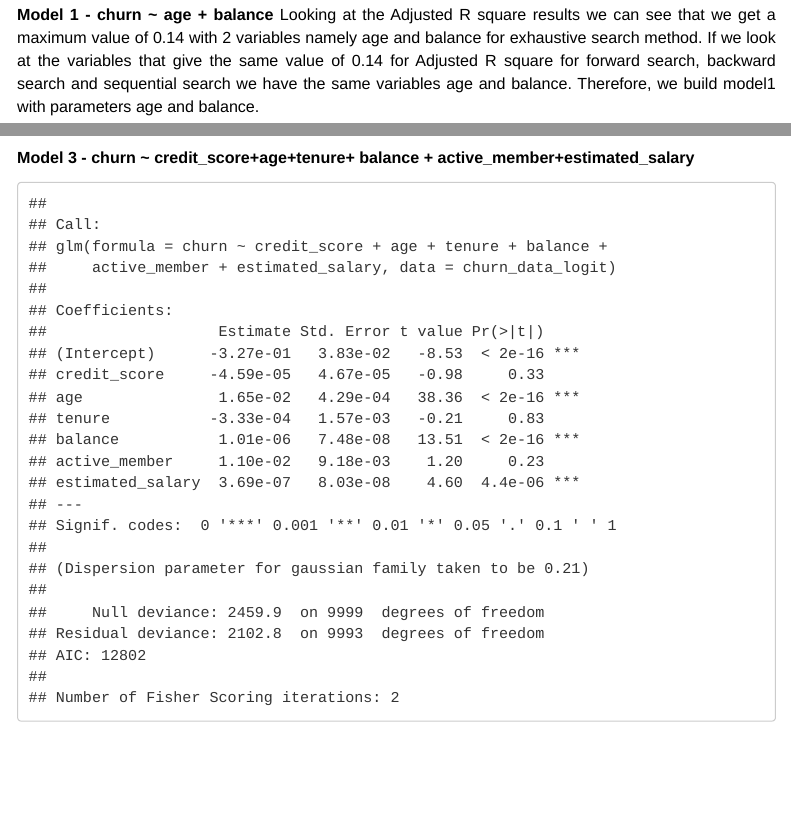
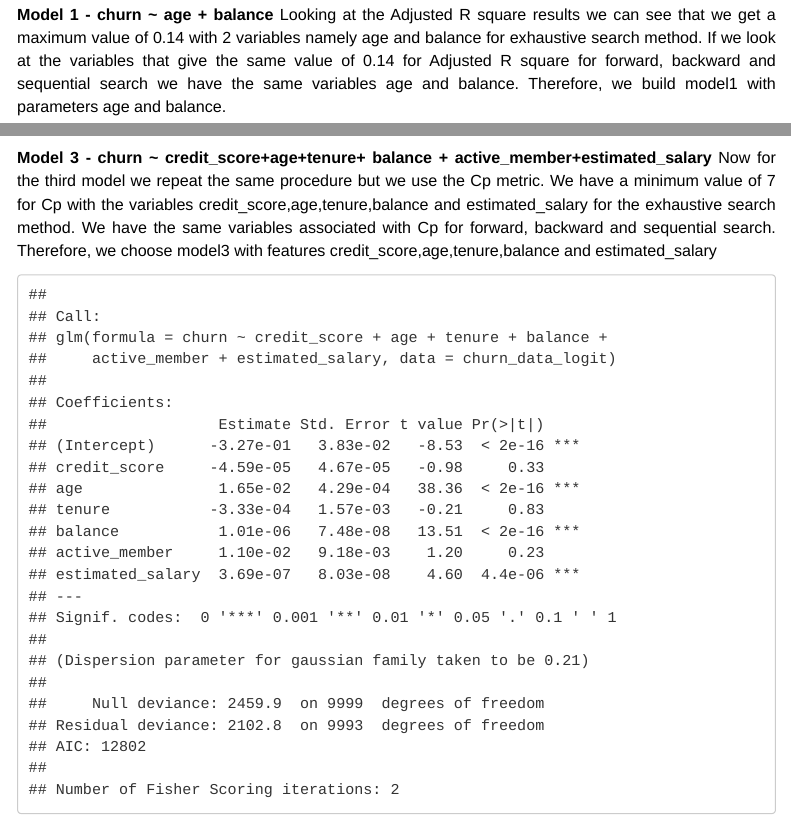
Before and after one commit to akhil97/Data_Science_project-T4-DATS6101, an R Markdown document (FINAL_Summary.Rmd): the page in a window 1100 px wide, from 610 px down, and a second part further down, joined at a grey line. Rendered offline with R 4.5, knitr and Pandoc, with nearby package versions; code that draws random numbers runs with fixed seeds of ours; some code elsewhere in the file could not run offline; menus at the side of the page are left out.

Commit message:
Update FINAL_Summary.Rmd

````diff
--- a/FINAL_Summary.Rmd
+++ b/FINAL_Summary.Rmd
@@ -628,7 +628,7 @@ summary(churn_logit)
 ```
 
 **Model 1 - churn \~ age + balance**
-Looking at the Adjusted R square results we can see that we get a maximum value of 0.14 with 2 variables namely age and balance for exhaustive search method. If we look at the variables that give the same value of 0.14 for Adjusted R square for forward search, backward search and sequential search we have the same variables age and balance. Therefore, we build model1 with parameters age and balance.
+Looking at the Adjusted R square results we can see that we get a maximum value of 0.14 with 2 variables namely age and balance for exhaustive search method. If we look at the variables that give the same value of 0.14 for Adjusted R square for forward, backward and sequential search we have the same variables age and balance. Therefore, we build model1 with parameters age and balance.
 ```{r Model1,results='markup'}
 loadPkg("regclass")
 loadPkg("pROC")
@@ -656,7 +656,7 @@ plot(h2)
 ```
 
 **Model 3 - churn \~ credit_score+age+tenure+ balance + active_member+estimated_salary**
-
+Now for the third model we repeat the same procedure but we use the Cp metric. We have a minimum value of 7 for Cp with the variables credit_score,age,tenure,balance and estimated_salary for the exhaustive search method. We have the same variables associated with Cp for forward, backward and sequential search. Therefore, we choose model3 with features credit_score,age,tenure,balance and estimated_salary
 ```{r Model3,results='markup'}
 churnglm3 <- glm(churn ~ credit_score+age+tenure+ balance + active_member+estimated_salary, data = churn_data_logit)
 summary(churnglm3)
````
